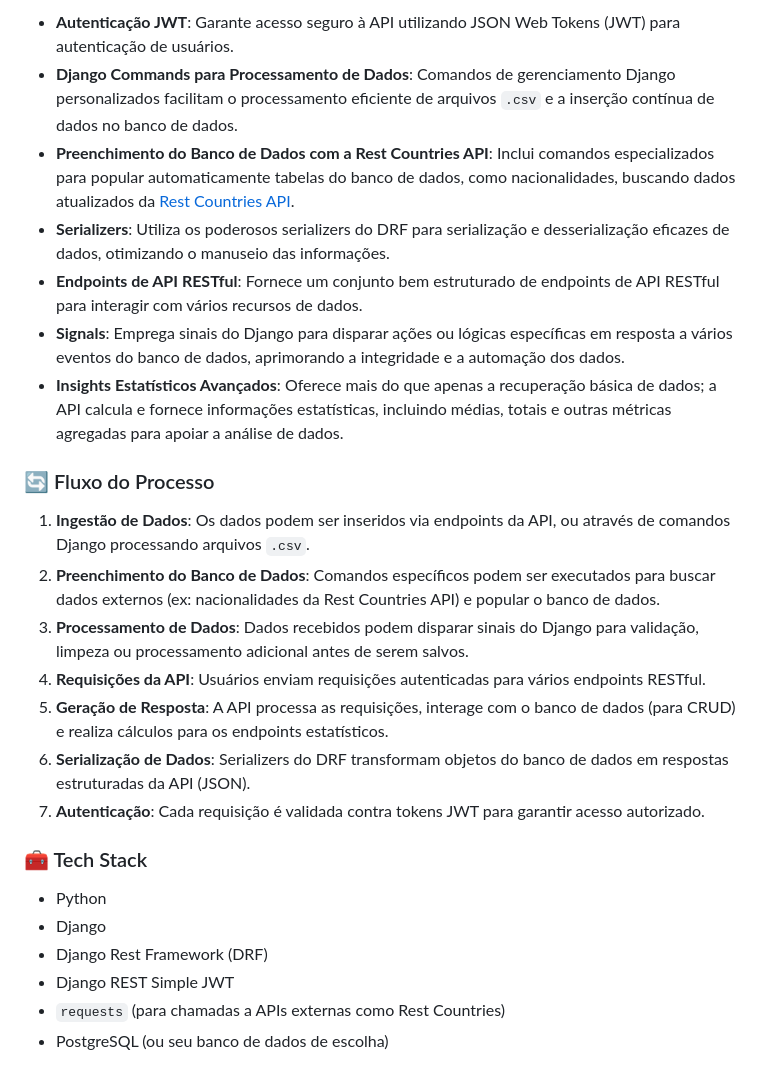
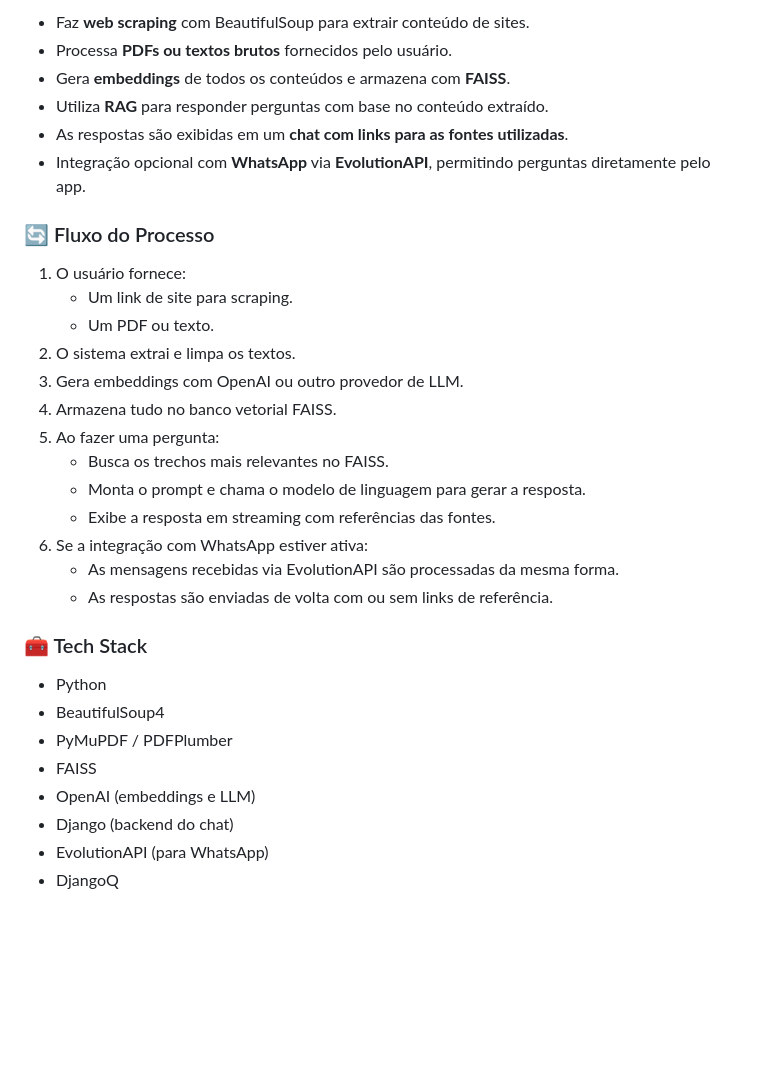
Before and after one commit to Kaironn2/arcane-pythonando, a Markdown page: README.md, the part around one of its changes. Drawn GitHub-style; blank space fills up the shorter version.

```diff
--- a/README.md
+++ b/README.md
@@ -59,27 +62,34 @@ O sistema incorpora várias características-chave:
 
-* **Autenticação JWT**: Garante acesso seguro à API utilizando JSON Web Tokens (JWT) para autenticação de usuários.
-* **Django Commands para Processamento de Dados**: Comandos de gerenciamento Django personalizados facilitam o processamento eficiente de arquivos `.csv` e a inserção contínua de dados no banco de dados.
-* **Preenchimento do Banco de Dados com a Rest Countries API**: Inclui comandos especializados para popular automaticamente tabelas do banco de dados, como nacionalidades, buscando dados atualizados da [Rest Countries API](https://restcountries.com/).
-* **Serializers**: Utiliza os poderosos serializers do DRF para serialização e desserialização eficazes de dados, otimizando o manuseio das informações.
-* **Endpoints de API RESTful**: Fornece um conjunto bem estruturado de endpoints de API RESTful para interagir com vários recursos de dados.
-* **Signals**: Emprega sinais do Django para disparar ações ou lógicas específicas em resposta a vários eventos do banco de dados, aprimorando a integridade e a automação dos dados.
-* **Insights Estatísticos Avançados**: Oferece mais do que apenas a recuperação básica de dados; a API calcula e fornece informações estatísticas, incluindo médias, totais e outras métricas agregadas para apoiar a análise de dados.
+- Faz **web scraping** com BeautifulSoup para extrair conteúdo de sites.
+- Processa **PDFs ou textos brutos** fornecidos pelo usuário.
+- Gera **embeddings** de todos os conteúdos e armazena com **FAISS**.
+- Utiliza **RAG** para responder perguntas com base no conteúdo extraído.
+- As respostas são exibidas em um **chat com links para as fontes utilizadas**.
+- Integração opcional com **WhatsApp** via **EvolutionAPI**, permitindo perguntas diretamente pelo app.
 
 ### 🔄 Fluxo do Processo
 
-1.  **Ingestão de Dados**: Os dados podem ser inseridos via endpoints da API, ou através de comandos Django processando arquivos `.csv`.
-2.  **Preenchimento do Banco de Dados**: Comandos específicos podem ser executados para buscar dados externos (ex: nacionalidades da Rest Countries API) e popular o banco de dados.
-3.  **Processamento de Dados**: Dados recebidos podem disparar sinais do Django para validação, limpeza ou processamento adicional antes de serem salvos.
-4.  **Requisições da API**: Usuários enviam requisições autenticadas para vários endpoints RESTful.
-5.  **Geração de Resposta**: A API processa as requisições, interage com o banco de dados (para CRUD) e realiza cálculos para os endpoints estatísticos.
-6.  **Serialização de Dados**: Serializers do DRF transformam objetos do banco de dados em respostas estruturadas da API (JSON).
-7.  **Autenticação**: Cada requisição é validada contra tokens JWT para garantir acesso autorizado.
+1. O usuário fornece:
+   - Um link de site para scraping.
+   - Um PDF ou texto.
+2. O sistema extrai e limpa os textos.
+3. Gera embeddings com OpenAI ou outro provedor de LLM.
+4. Armazena tudo no banco vetorial FAISS.
+5. Ao fazer uma pergunta:
+   - Busca os trechos mais relevantes no FAISS.
+   - Monta o prompt e chama o modelo de linguagem para gerar a resposta.
+   - Exibe a resposta em streaming com referências das fontes.
+6. Se a integração com WhatsApp estiver ativa:
+   - As mensagens recebidas via EvolutionAPI são processadas da mesma forma.
+   - As respostas são enviadas de volta com ou sem links de referência.
 
 ### 🧰 Tech Stack
 
-* Python
-* Django
-* Django Rest Framework (DRF)
-* Django REST Simple JWT
-* `requests` (para chamadas a APIs externas como Rest Countries)
-* PostgreSQL (ou seu banco de dados de escolha)
+- Python
+- BeautifulSoup4
+- PyMuPDF / PDFPlumber
+- FAISS
+- OpenAI (embeddings e LLM)
+- Django (backend do chat)
+- EvolutionAPI (para WhatsApp)
+- DjangoQ
```
Also changed, not shown: other parts of README.md (+34 -31 lines).
